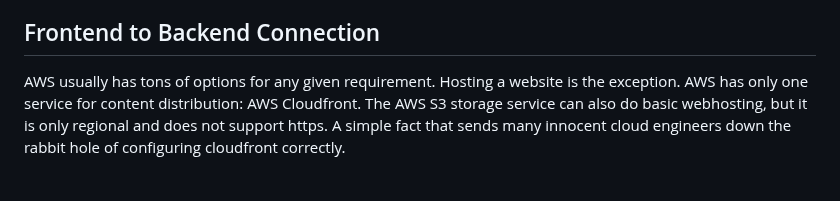
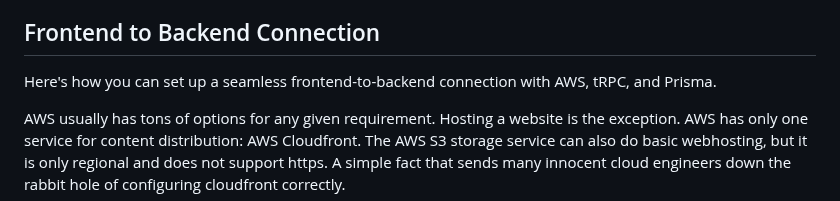
Before and after one commit to hendriknielaender/double-trouble, a Markdown page: data/blog/trpc-prisma-cdk-tips.md, the part around the change. Drawn GitHub-style; blank space fills up the shorter version.

Commit message:
Update data/blog/trpc-prisma-cdk-tips.md
Co-authored-by: hndrk <51416554+hendriknielaender@users.noreply.github.com>

```diff
--- a/data/blog/trpc-prisma-cdk-tips.md
+++ b/data/blog/trpc-prisma-cdk-tips.md
@@ -22,6 +22,8 @@ Our journey with Prisma and tRPC emerged as a game-changer in boosting our appli
 Prisma simplifies database access by auto-generating a type-safe query builder for TypeScript and Node.js. No more wrestling with raw SQL or settling for the limitations of traditional ORMs. On the other hand, tRPC stands out by offering end-to-end type safety for your API routes, bridging the gap between your data and the frontend seamlessly.
 
 ## Frontend to Backend Connection
+
+Here's how you can set up a seamless frontend-to-backend connection with AWS, tRPC, and Prisma.
 
 AWS usually has tons of options for any given requirement. Hosting a website is the exception. AWS
 has only one service for content distribution: AWS Cloudfront. The AWS S3 storage service can
```
